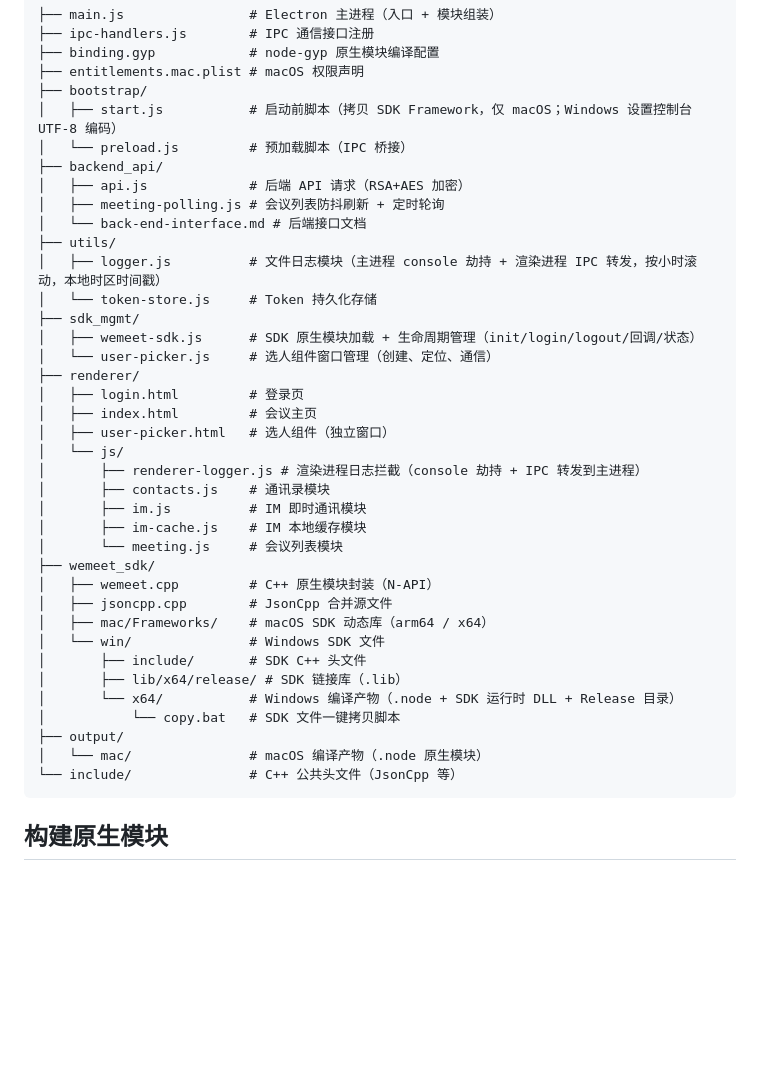
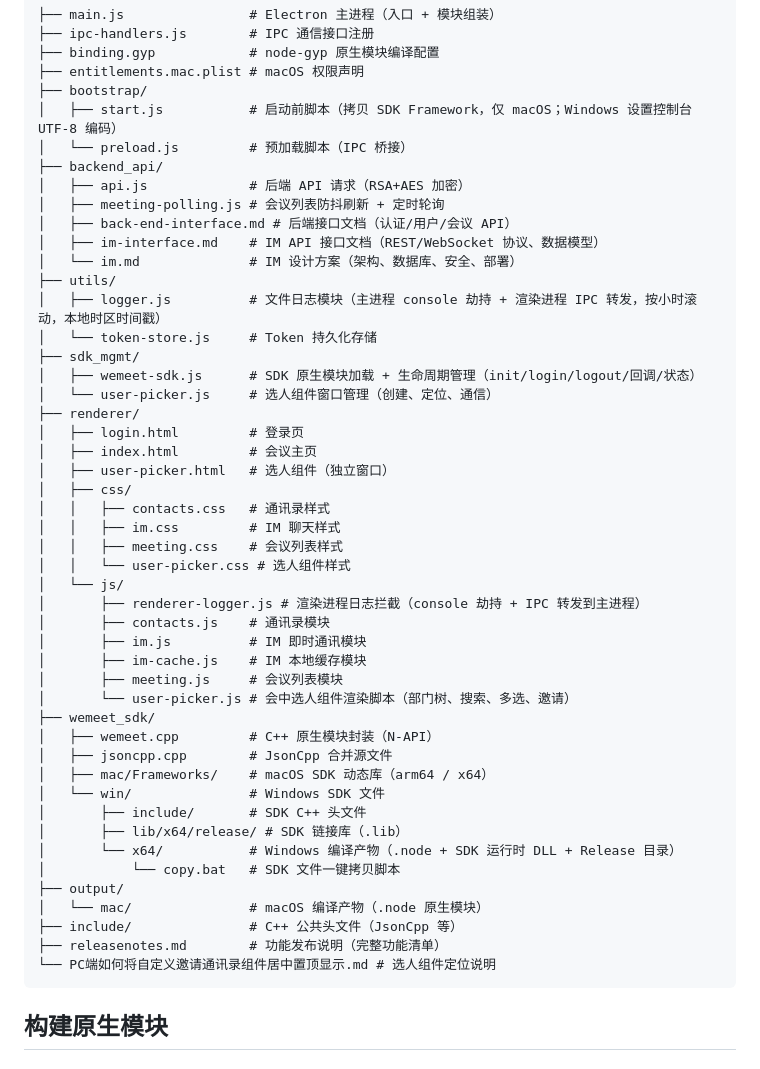
Before and after one commit to shaoyuzijiang/electron-app-linux, a Markdown page: README.md, the part around one of its changes. Drawn GitHub-style; blank space fills up the shorter version.

````diff
--- a/README.md
+++ b/README.md
@@ -52,7 +101,9 @@ macOS 启动前会自动将 SDK Framework 拷贝到 Electron.app 中。Windows
 ├── backend_api/
 │   ├── api.js             # 后端 API 请求（RSA+AES 加密）
 │   ├── meeting-polling.js # 会议列表防抖刷新 + 定时轮询
-│   └── back-end-interface.md # 后端接口文档
+│   ├── back-end-interface.md # 后端接口文档（认证/用户/会议 API）
+│   ├── im-interface.md    # IM API 接口文档（REST/WebSocket 协议、数据模型）
+│   └── im.md              # IM 设计方案（架构、数据库、安全、部署）
 ├── utils/
 │   ├── logger.js          # 文件日志模块（主进程 console 劫持 + 渲染进程 IPC 转发，按小时滚动，本地时区时间戳）
 │   └── token-store.js     # Token 持久化存储
@@ -63,12 +114,18 @@ macOS 启动前会自动将 SDK Framework 拷贝到 Electron.app 中。Windows
 │   ├── login.html         # 登录页
 │   ├── index.html         # 会议主页
 │   ├── user-picker.html   # 选人组件（独立窗口）
+│   ├── css/
+│   │   ├── contacts.css   # 通讯录样式
+│   │   ├── im.css         # IM 聊天样式
+│   │   ├── meeting.css    # 会议列表样式
+│   │   └── user-picker.css # 选人组件样式
 │   └── js/
 │       ├── renderer-logger.js # 渲染进程日志拦截（console 劫持 + IPC 转发到主进程）
 │       ├── contacts.js    # 通讯录模块
 │       ├── im.js          # IM 即时通讯模块
 │       ├── im-cache.js    # IM 本地缓存模块
-│       └── meeting.js     # 会议列表模块
+│       ├── meeting.js     # 会议列表模块
+│       └── user-picker.js # 会中选人组件渲染脚本（部门树、搜索、多选、邀请）
 ├── wemeet_sdk/
 │   ├── wemeet.cpp         # C++ 原生模块封装（N-API）
 │   ├── jsoncpp.cpp        # JsonCpp 合并源文件
@@ -80,7 +137,9 @@ macOS 启动前会自动将 SDK Framework 拷贝到 Electron.app 中。Windows
 │           └── copy.bat   # SDK 文件一键拷贝脚本
 ├── output/
 │   └── mac/               # macOS 编译产物（.node 原生模块）
-└── include/               # C++ 公共头文件（JsonCpp 等）
+├── include/               # C++ 公共头文件（JsonCpp 等）
+├── releasenotes.md        # 功能发布说明（完整功能清单）
+└── PC端如何将自定义邀请通讯录组件居中置顶显示.md # 选人组件定位说明
 ```
 
 ## 构建原生模块
````
Also changed, not shown: other parts of README.md (+52 -3 lines).
